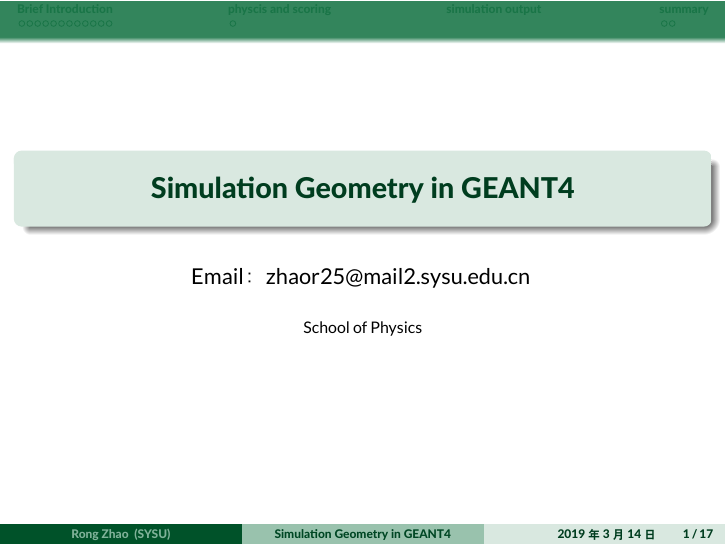
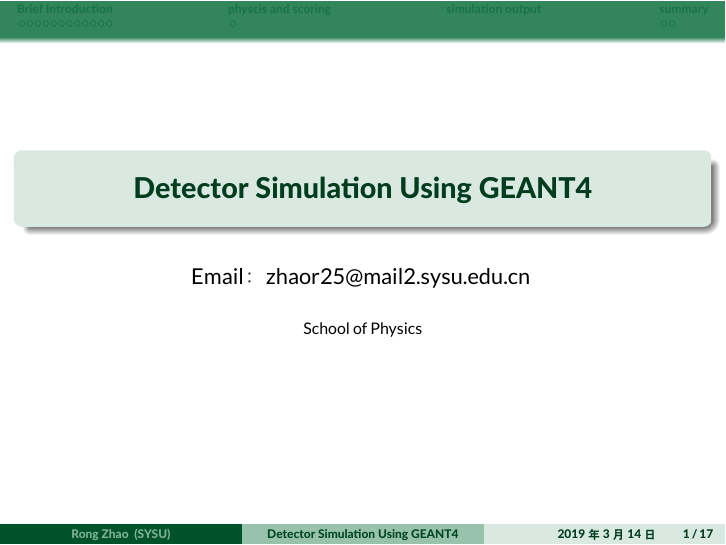
Before and after one commit to arlier/arlierwork, LaTeX slides (slides/taosim/Slide.tex): page 1 of 17. The pictures show the PDF file slides/taosim/Slide.pdf that the author committed with the source.

Commit message:
2019-03-14-18-19-1552558741-arlier

```diff
--- a/slides/taosim/Slide.tex
+++ b/slides/taosim/Slide.tex
@@ -32,7 +32,7 @@
 \usepackage{url}
 \usepackage{natbib} % 参考文献
 %\title[Spatial Generalized Linear Mixed Models]{Spatial Generalized Linear Mixed Models with Application to Prevalence Mapping}
-\title{Simulation using GEANT4}
+\title{Detector Simulation Using GEANT4}
 %\subtitle{奖助金申请答辩}
 \author[Rong Zhao]{Email：zhaor25@mail2.sysu.edu.cn \and  } % \\ 专业：统计学 \\ 方向：数据分析与统计计算
 \institute[SYSU]{School of Physics\and } % 理学院\\
```
Also changed, not shown: slides/taosim/Slide.pdf, slides/taosim/temp/Slide.pdf, 6 other files.
